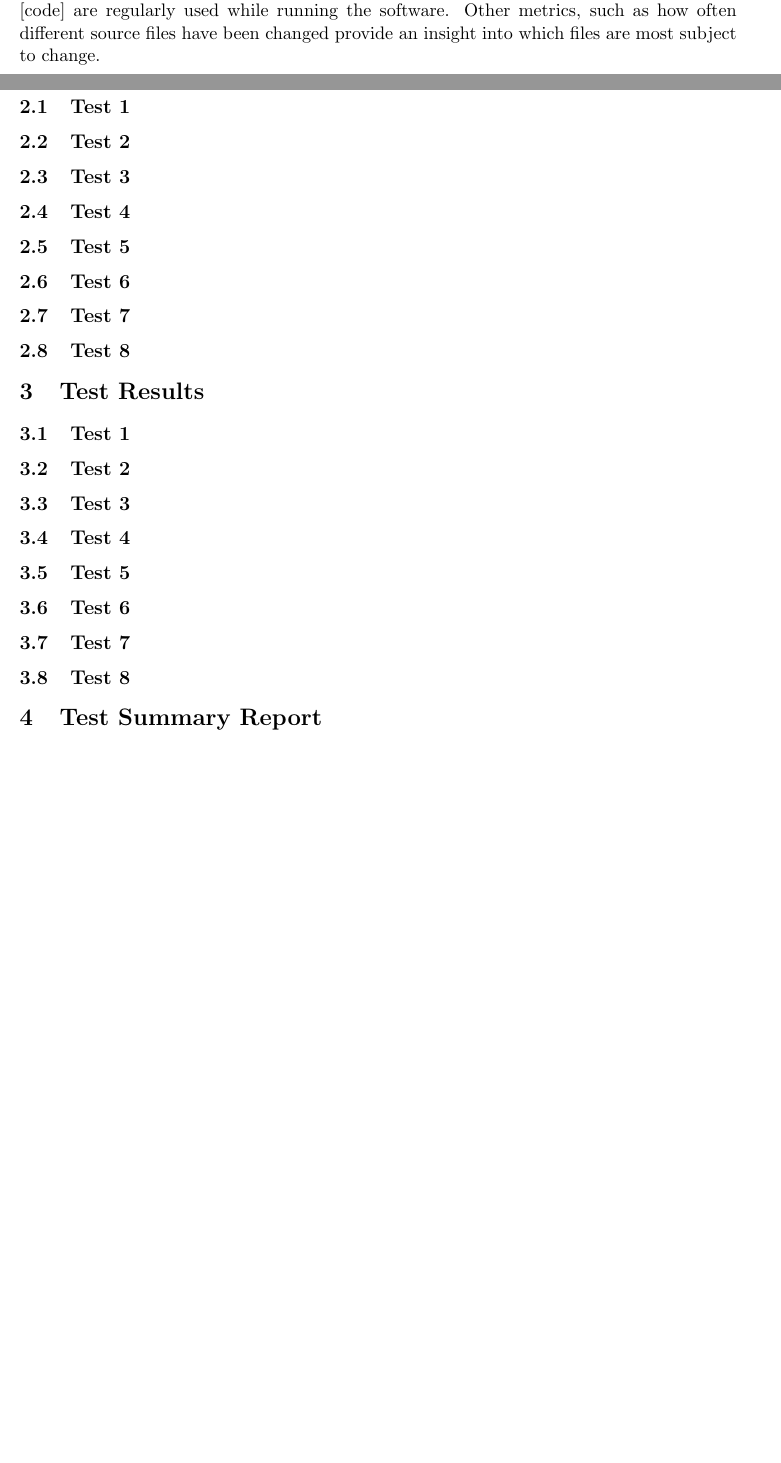
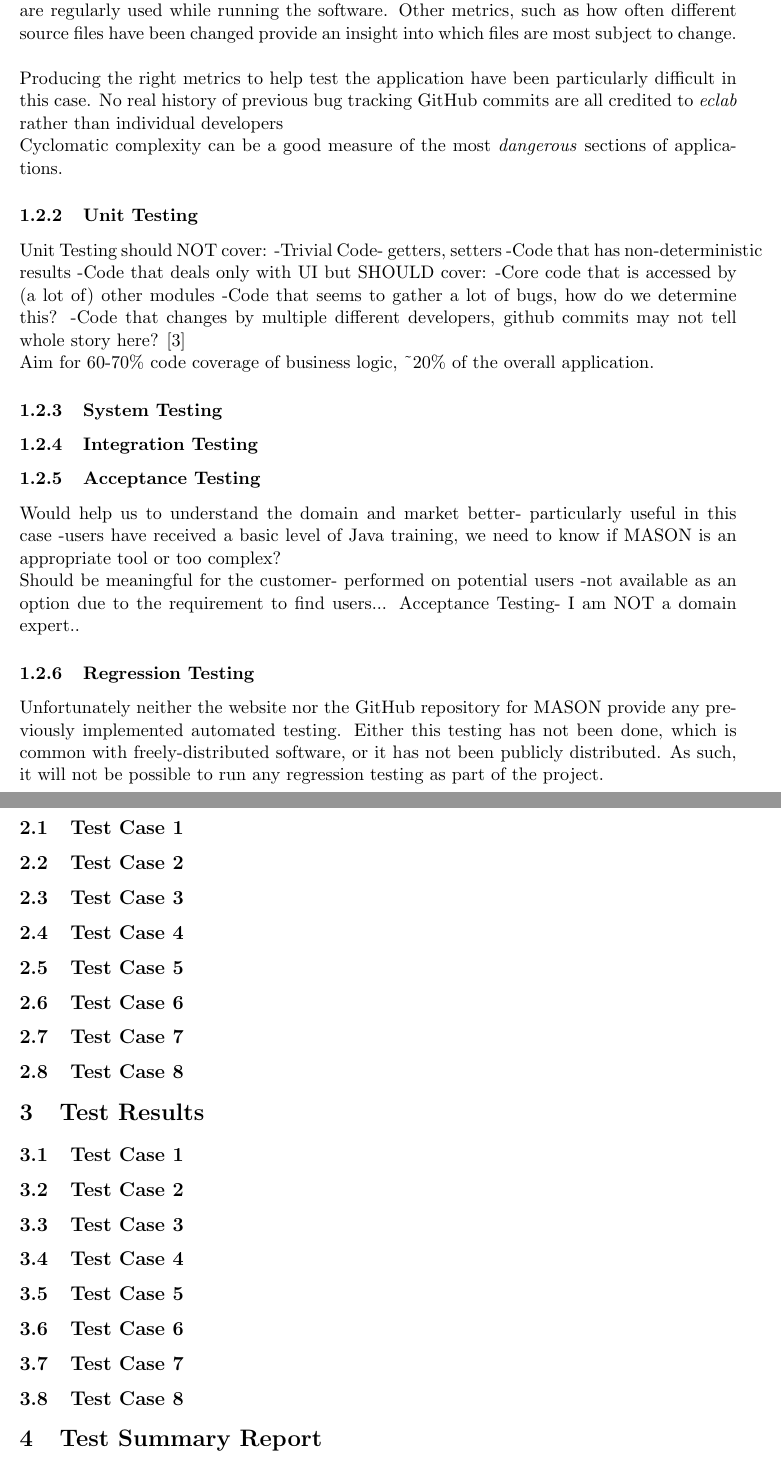
Before and after one commit to Oliver-Binns/SOTE, a LaTeX document (Report/Report.tex): two parts of pages 2 and 3 of 5 before the commit and two parts of pages 3 and 4 of 6 after it, joined at a grey line, cut so that both start at the same text, the shorter picture padded with empty space. Compiled offline with pdfLaTeX; a missing bibliography style is replaced by a similar one.

Commit message:
Added overview of different types of testing and their suitability.

```diff
--- a/Report/Report.tex
+++ b/Report/Report.tex
@@ -14,6 +14,9 @@
 \author{Y1481702}
 \date{\today}
 \setlength\parindent{0pt}
+
+\setlength{\droptitle}{-2em} %ADJUST HEIGHT OF TITLE
+\addtocontents{toc}{\protect\setcounter{tocdepth}{2}} %ADJUST WHICH SECTIONS APPEAR IN CONTENTS TABLE
 
 \begin{document}
 \begin{titlepage}
@@ -90,23 +97,80 @@ The system behaviour has been tested against the inferred requirements of the cl
 \\
 
 In order to design appropriate test cases an understanding of all levels of the system was needed.
+%are there any special features of the packages that are notable for testing?
+%	UI Testing is hard to test - See Lecture 6
+%	OO Code is hard to test
+%	concurrency
+
 %how do we know how a general user works?
 %examples of real-world usage (PPSim), vs mason tutorials
 IntelliJ's Diagram feature helped to show how different components of the system are connected.
 Code coverage has provided a good understanding of which parts of the [code] are regularly used while running the software.
 Other metrics, such as how often different source files have been changed provide an insight into which files are most subject to change.
+\\
 
+Producing the right metrics to help test the application have been particularly difficult in this case.
+No real history of previous bug tracking
+GitHub commits are all credited to \textit{eclab} rather than individual developers
+
+Cyclomatic complexity can be a good measure of the most \textit{dangerous} sections of applications.
 %Define acceptability criteria for the software - what (testable) properties does it need to have in order for it to be acceptable quality for its intended purpose?
 %o: These will help define the goals of our testing:
 	%find the maximum number of bugs?
 	%know whether we have undiscovered bugs?
+	%o: ^^THIS IS THE MAIN GOAL HERE- 'the institute would like to know if they can really trust the system to be dependable'
+	%'want you to provide a thorough assessent of its freedom from defects'
 	%comply with regulator-set demands
 
 	%have a compelling defence in a courtcase (self-driving cars, too soon?)
 	%minimum time and cost?
 		%obviously here we have a set TIME- open assessment for 10 credit module
 
+\subsubsection{Unit Testing}
+Unit Testing should NOT cover:
+-Trivial Code- getters, setters
+-Code that has non-deterministic results
+-Code that deals only with UI
+but SHOULD cover:
+-Core code that is accessed by (a lot of) other modules
+-Code that seems to gather a lot of bugs, how do we determine this?
+-Code that changes by multiple different developers, github commits may not tell whole story here?
+\cite{dont_test_blindly}
 
+Aim for 60-70\% code coverage of business logic,
+\textasciitilde 20\% of the overall application.
+
+%Mutation Testing?
+
+\subsubsection{System Testing}
+%TEST THE WHOLE SYSTEM, typically blackbox
+
+%Functional, but ALSO non-functional requirements..
+
+\subsubsection{Integration Testing}
+%testing interacting classes..
+
+%not fully within the scope of our testing, we have only been asked to test
+	%sim.engine
+	%sim.field
+	%sim.field.grid
+
+%We CAN/COULD test interacting classes here?
+
+\subsubsection{Acceptance Testing}
+Would help us to understand the domain and market better-
+particularly useful in this case
+	-users have received a basic level of Java training, we need to know if MASON is an appropriate tool or too complex?
+	%BUT NOT PART OF OUR BRIEF, this will be done in a later stage once we decide if the tool is free from defects
+
+Should be meaningful for the customer- performed on potential users
+-not available as an option due to the requirement to find users...
+Acceptance Testing- I am NOT a domain expert..
+
+\subsubsection{Regression Testing}
+Unfortunately neither the website nor the GitHub repository for MASON provide any previously implemented automated testing.
+Either this testing has not been done, which is common with freely-distributed software, or it has not been publicly distributed.
+As such, it will not be possible to run any regression testing as part of the project.
 
 \section{Test Case Specifications}% 30 Marks (3 pages)
 %Test case specifications for 8 fully specified test cases. The test cases must be complementary: they must make different assumptions and test different specific features of the library.
@@ -123,28 +187,28 @@ Other metrics, such as how often different source files have been changed provid
 
 %o: "Black box testing means that knowledge of the internals of the product doesn't play a significant part in your testing."\cite{lessons_book}
 %o: "To do black box testing well, learn about the user, their expectations and needs, the technology and configurations the software will run on, the other software that this software will interact with, the date the software must manage, the development process, and so on. The advantage of black box testing is that you probably think differently than the programmer, and, thus are likely to anticipate risks that the programmer missed."
-\subsection{Test 1}
-\subsection{Test 2}
-\subsection{Test 3}
-\subsection{Test 4}
-\subsection{Test 5}
-\subsection{Test 6}
-\subsection{Test 7}
-\subsection{Test 8}
+\subsection{Test Case 1}
+\subsection{Test Case 2}
+\subsection{Test Case 3}
+\subsection{Test Case 4}
+\subsection{Test Case 5}
+\subsection{Test Case 6}
+\subsection{Test Case 7}
+\subsection{Test Case 8}
 
 \section{Test Results}% 15 marks (1.5 pages)
 %The test results for each of the tests that were specified in item B.
 	%Here, you should document the results that occurred when the test cases are run. You should provide explicit indication of whether each test passed or failed, and in the latter case state what happened instead.
 
 %o: screenshots may be useful, but add them in appendix?
-\subsection{Test 1}
-\subsection{Test 2}
-\subsection{Test 3}
-\subsection{Test 4}
-\subsection{Test 5}
-\subsection{Test 6}
-\subsection{Test 7}
-\subsection{Test 8}
+\subsection{Test Case 1}
+\subsection{Test Case 2}
+\subsection{Test Case 3}
+\subsection{Test Case 4}
+\subsection{Test Case 5}
+\subsection{Test Case 6}
+\subsection{Test Case 7}
+\subsection{Test Case 8}
 
 \section{Test Summary Report}% 30 marks (3 pages)
 %A test summary report that will contain at least:
```
Also changed, not shown: Report/Report.bib (+11 -0 lines), Report/Report.pdf, Report/Report.tex (6 more changed lines).
